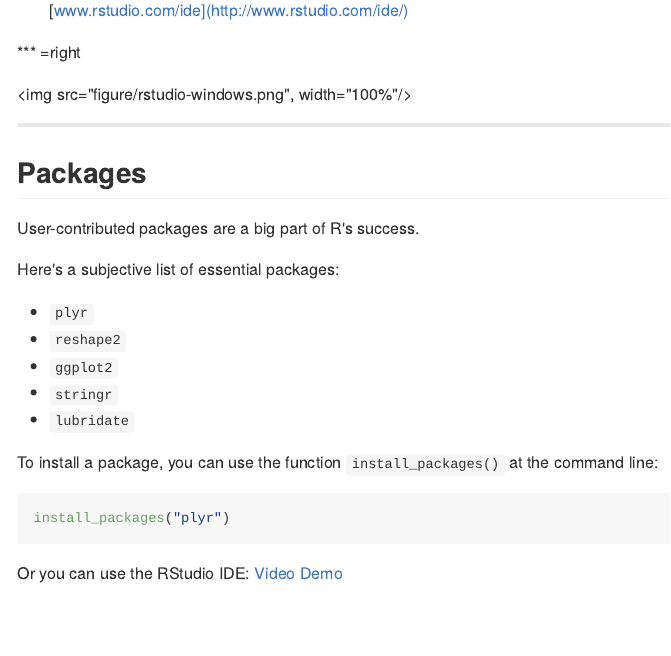
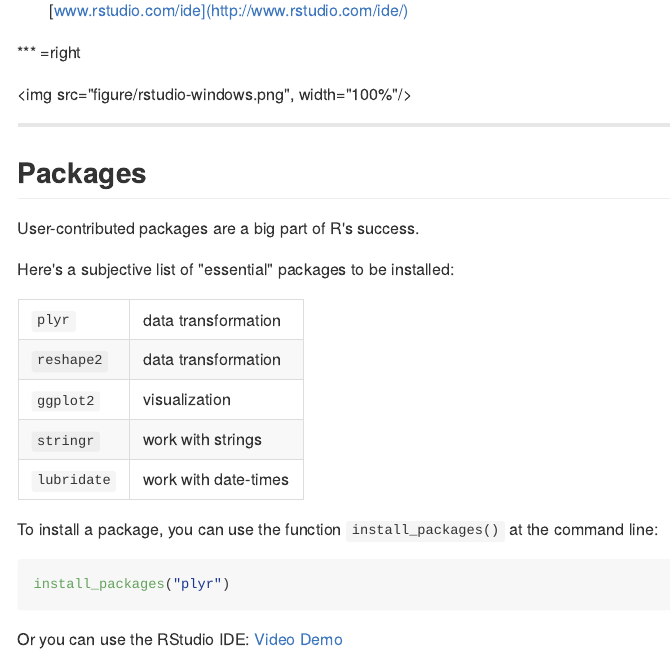
Before and after one commit to ijlyttle/r_intro, an R Markdown document (index.Rmd): the page in a window 1100 px wide, from 690 px down. The pictures show the output file index.md that the author committed with the source, drawn offline in the style of GitHub.

Commit message:
updates again

```diff
--- a/index.Rmd
+++ b/index.Rmd
@@ -51,13 +51,15 @@ Some helpful videos:
 
 User-contributed packages are a big part of R's success.
 
-Here's a subjective list of essential packages:
+Here's a subjective list of "essential" packages to be installed:
 
-* `plyr`
-* `reshape2`
-* `ggplot2`
-* `stringr`
-* `lubridate`
+|               |               |
+| ------------- | ------------- |
+| `plyr`        | data transformation |
+| `reshape2`    | data transformation |
+| `ggplot2`     | visualization      |
+| `stringr`     | work with strings   |
+| `lubridate`   | work with date-times    |
 
 To install a package, you can use the function `install_packages()` at the command line:
 
```
Also changed, not shown: index.html, index.md.
